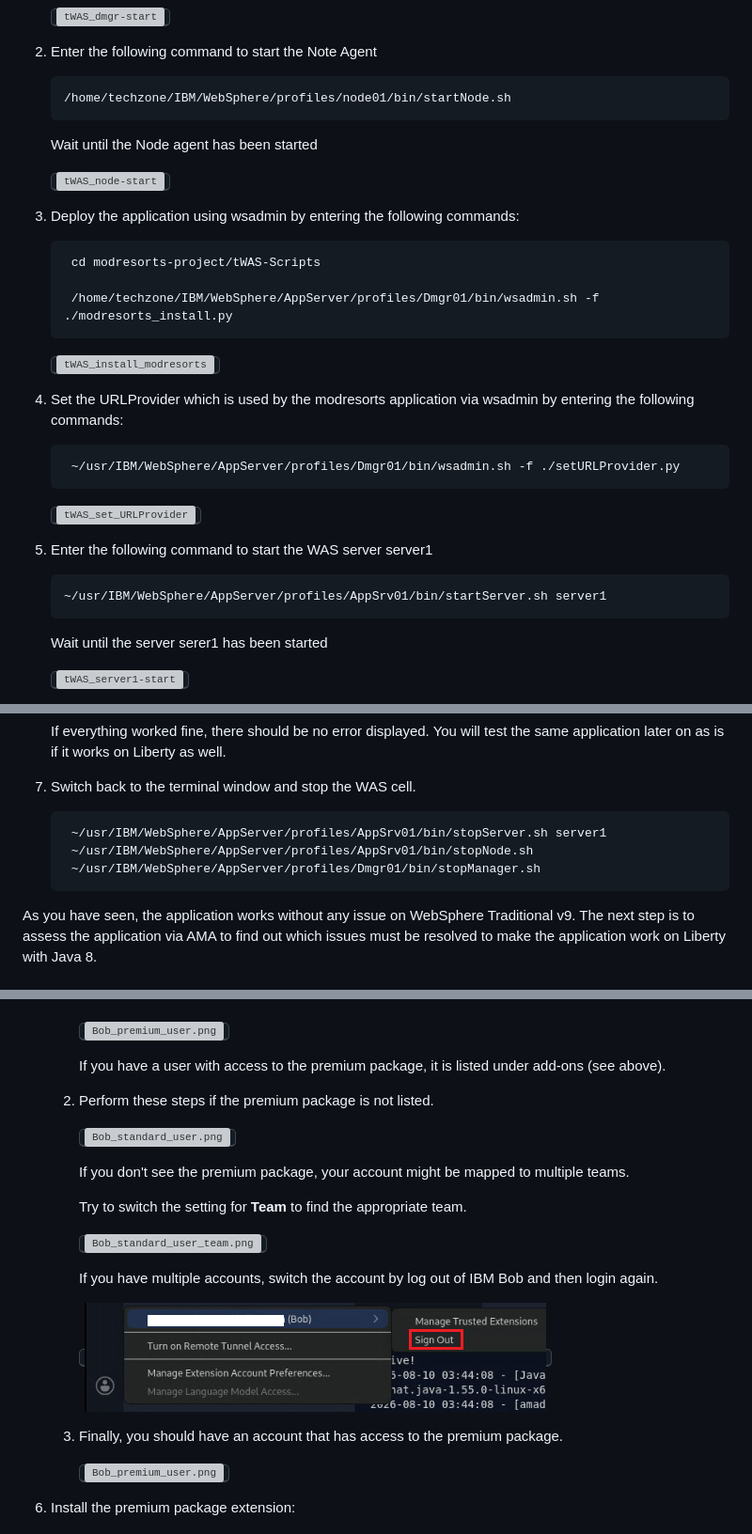
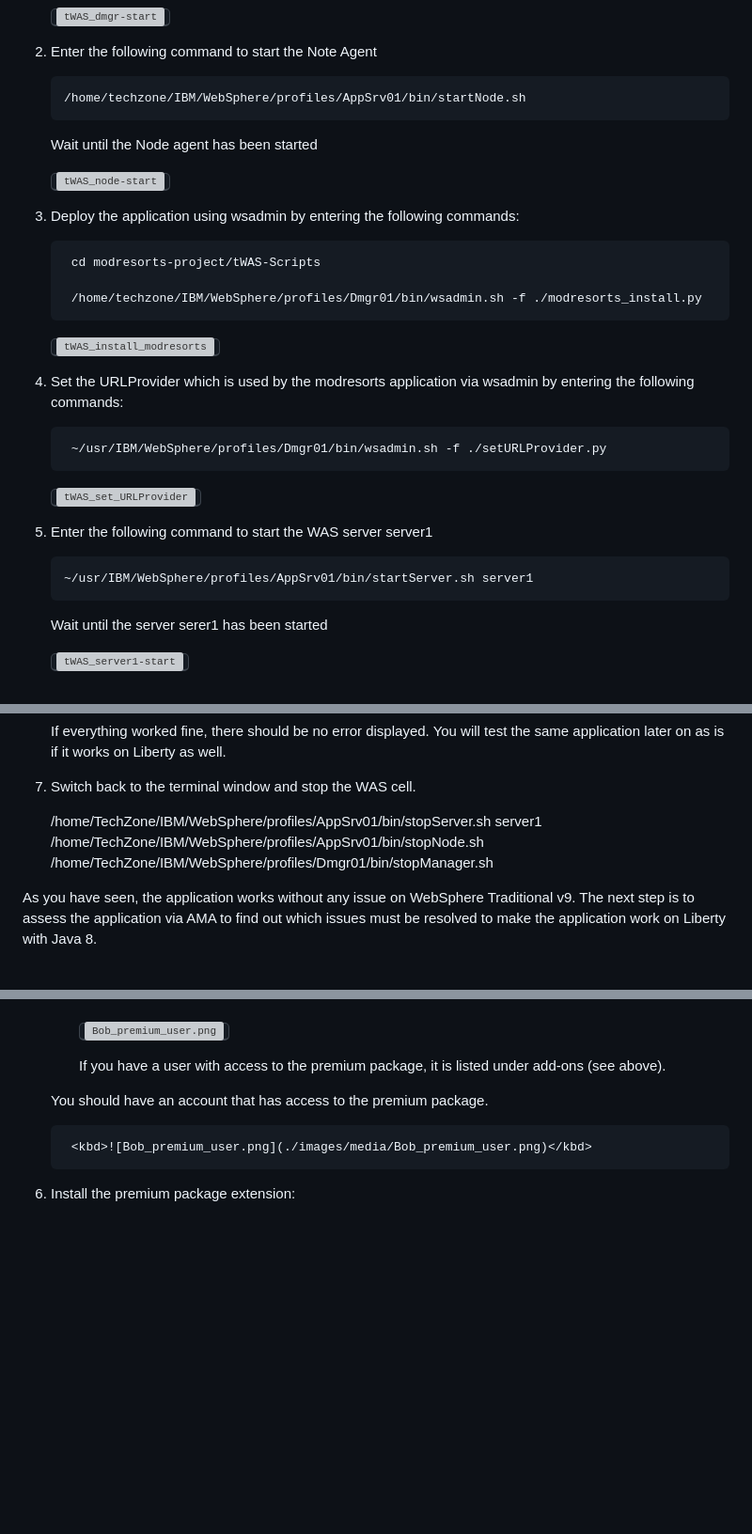
Before and after one commit to Emily-Jiang/tx-more-lab-2026, a Markdown page: README.md, 3 parts joined by grey strips. Shown at 94% size. Rendered like a GitHub page; blank space fills up the shorter version; grey boxes are pictures that could not be loaded.

```diff
--- a/README.md
+++ b/README.md
@@ -145,7 +145,7 @@ The application has not been installed to traditional WAS so far. You will now p
 
 2. Enter the following command to start the Note Agent
 
-       /home/techzone/IBM/WebSphere/profiles/node01/bin/startNode.sh
+       /home/techzone/IBM/WebSphere/profiles/AppSrv01/bin/startNode.sh
 
     Wait until the Node agent has been started
 
@@ -155,20 +155,20 @@ The application has not been installed to traditional WAS so far. You will now p
 
         cd modresorts-project/tWAS-Scripts
 
-        /home/techzone/IBM/WebSphere/AppServer/profiles/Dmgr01/bin/wsadmin.sh -f ./modresorts_install.py
+        /home/techzone/IBM/WebSphere/profiles/Dmgr01/bin/wsadmin.sh -f ./modresorts_install.py
 
     <kbd>![tWAS_install_modresorts](./images/media/tWAS_install_modresorts.png)</kbd>
 
 
 4. Set the URLProvider which is used by the modresorts application via wsadmin by entering the following commands:
 
-        ~/usr/IBM/WebSphere/AppServer/profiles/Dmgr01/bin/wsadmin.sh -f ./setURLProvider.py
+        ~/usr/IBM/WebSphere/profiles/Dmgr01/bin/wsadmin.sh -f ./setURLProvider.py
 
     <kbd>![tWAS_set_URLProvider](./images/media/tWAS_set_URLProvider.png)</kbd>
 
 5. Enter the following command to start the WAS server server1
 
-       ~/usr/IBM/WebSphere/AppServer/profiles/AppSrv01/bin/startServer.sh server1
+       ~/usr/IBM/WebSphere/profiles/AppSrv01/bin/startServer.sh server1
 
     Wait until the server serer1 has been started
 
@@ -207,9 +207,9 @@ The application has not been installed to traditional WAS so far. You will now p
 
 7. Switch back to the terminal window and stop the WAS cell.
 
-        ~/usr/IBM/WebSphere/AppServer/profiles/AppSrv01/bin/stopServer.sh server1
-        ~/usr/IBM/WebSphere/AppServer/profiles/AppSrv01/bin/stopNode.sh
-        ~/usr/IBM/WebSphere/AppServer/profiles/Dmgr01/bin/stopManager.sh
+    /home/TechZone/IBM/WebSphere/profiles/AppSrv01/bin/stopServer.sh server1
+    /home/TechZone/IBM/WebSphere/profiles/AppSrv01/bin/stopNode.sh
+    /home/TechZone/IBM/WebSphere/profiles/Dmgr01/bin/stopManager.sh
 
 As you have seen, the application works without any issue on WebSphere Traditional v9. The next step is to assess the application via AMA to find out which issues must be resolved to make the application work on Liberty with Java 8.
 
@@ -523,21 +521,7 @@ You will then use IBM Bob to modernise the application.
 
         If you have a user with access to the premium package, it is listed under add-ons (see above).
 
-    2. Perform these steps if the premium package is not listed.
-
-        <kbd>![Bob_standard_user.png](./images/media/Bob_standard_user.png)</kbd>
-
-        If you don't see the premium package, your account might be mapped to multiple teams.
-
-        Try to switch the setting for **Team** to find the appropriate team.
-
-        <kbd>![Bob_standard_user_team.png](./images/media/Bob_standard_user_team.png)</kbd>
-
-        If you have multiple accounts, switch the account by log out of IBM Bob and then login again.
-
-        <kbd>![Bob_Logout.png](./images/media/Bob_Logout.png)</kbd>
-
-    3. Finally, you should have an account that has access to the premium package.
+    You should have an account that has access to the premium package.
 
         <kbd>![Bob_premium_user.png](./images/media/Bob_premium_user.png)</kbd>
 
```
Also changed, not shown: other parts of README.md (+16 -73 lines).
